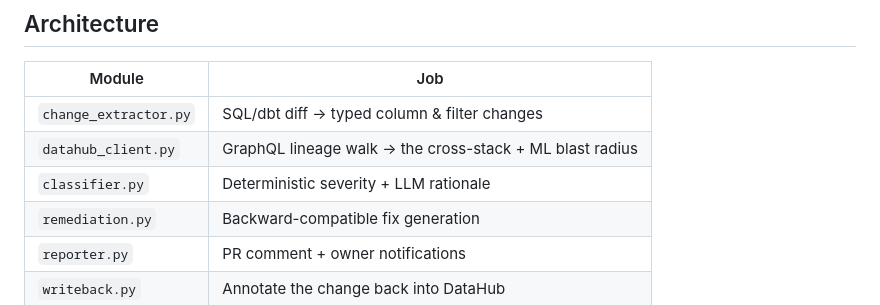
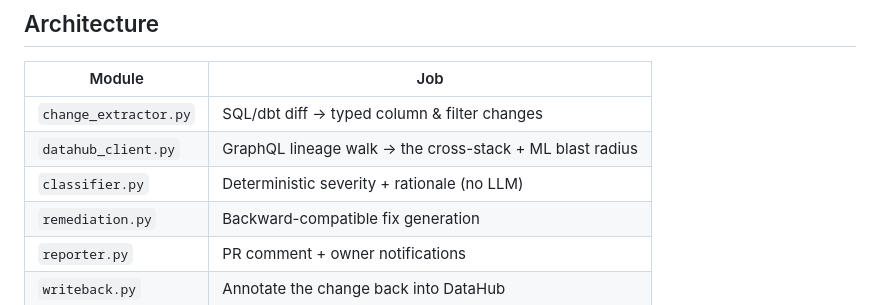
Before and after one commit to Techkeyy/pathfinder, a Markdown page: README.md, the part around the change. GitHub-like rendering.

Commit message:
docs: correct architecture table (rationale is deterministic, not LLM)

```diff
--- a/README.md
+++ b/README.md
@@ -118,7 +118,7 @@ Sample outputs judges can read without running anything are in
 |---|---|
 | `change_extractor.py` | SQL/dbt diff → typed column & filter changes |
 | `datahub_client.py` | GraphQL lineage walk → the cross-stack + ML blast radius |
-| `classifier.py` | Deterministic severity + LLM rationale |
+| `classifier.py` | Deterministic severity + rationale (no LLM) |
 | `remediation.py` | Backward-compatible fix generation |
 | `reporter.py` | PR comment + owner notifications |
 | `writeback.py` | Annotate the change back into DataHub |
```
